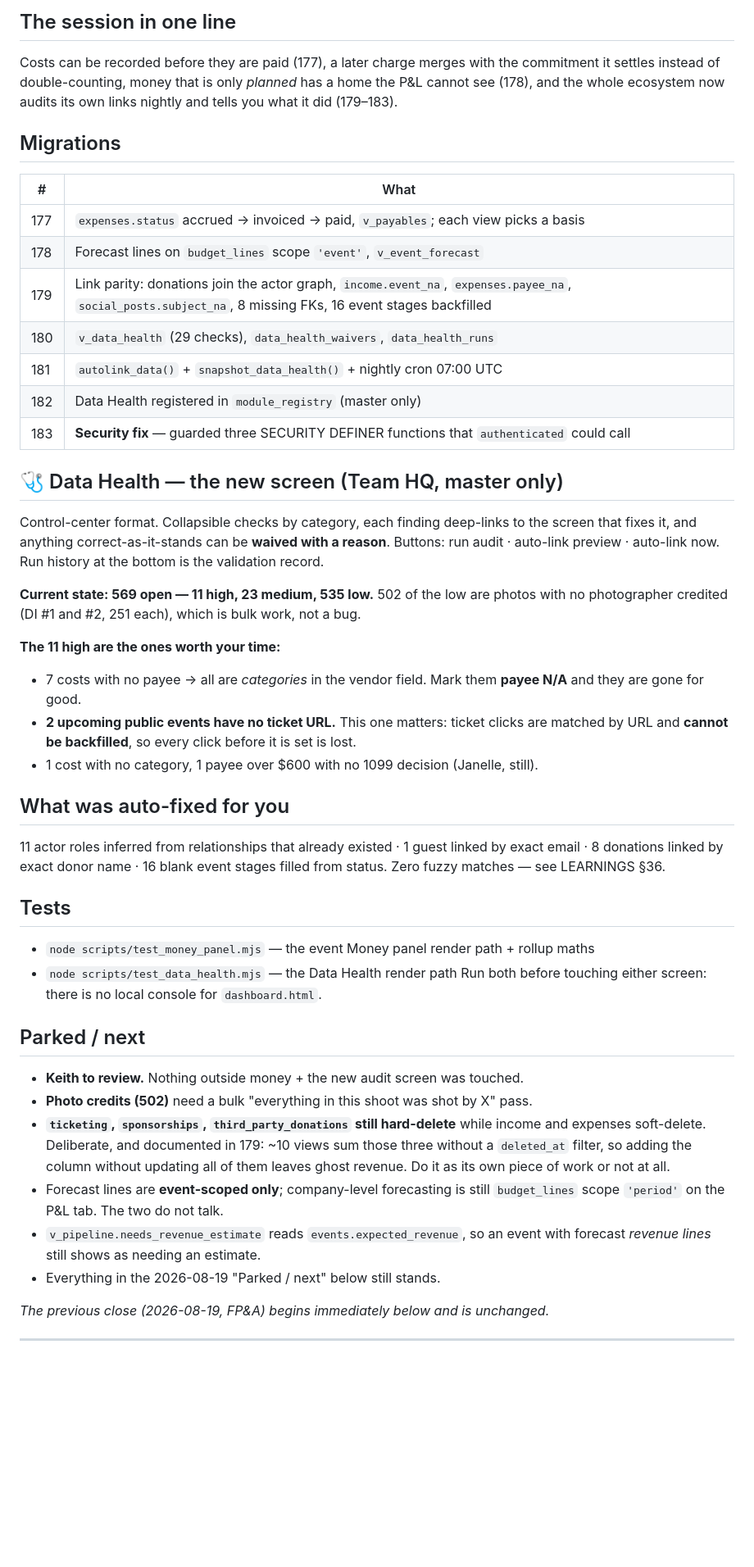
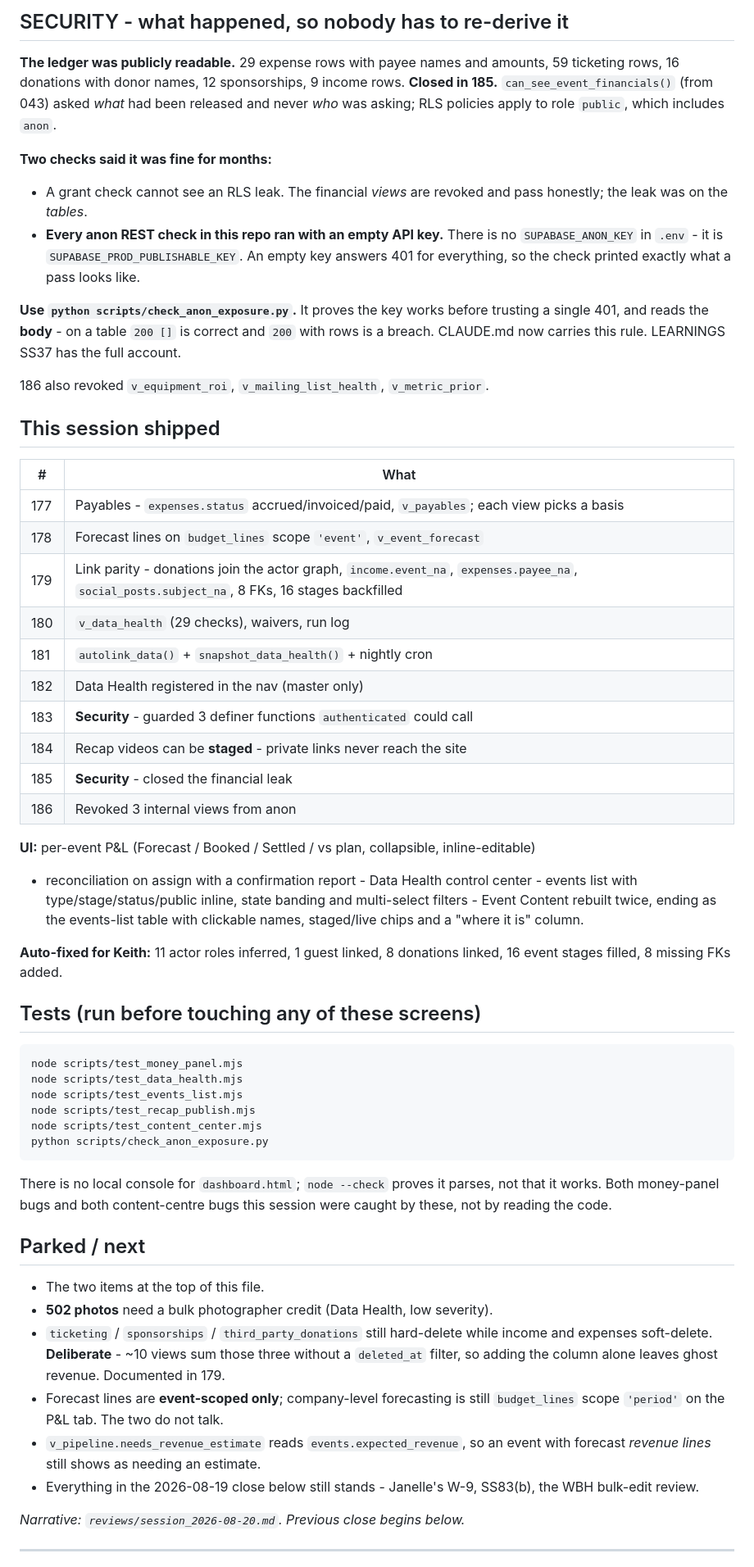
Before and after one commit to Berkythe4/comewith, a Markdown page: CARRYOVER.md, the part around one of its changes. Shown at 82% size. Drawn GitHub-style; blank space fills up the shorter version.

````diff
--- a/CARRYOVER.md
+++ b/CARRYOVER.md
@@ -86,61 +41,75 @@ has gained two checks. Latest LEARNINGS: **§36**.
 
-## The session in one line
-Costs can be recorded before they are paid (177), a later charge merges with the
-commitment it settles instead of double-counting, money that is only *planned* has a home
-the P&L cannot see (178), and the whole ecosystem now audits its own links nightly and
-tells you what it did (179–183).
+## SECURITY - what happened, so nobody has to re-derive it
 
-## Migrations
+**The ledger was publicly readable.** 29 expense rows with payee names and amounts, 59
+ticketing rows, 16 donations with donor names, 12 sponsorships, 9 income rows. **Closed in
+185.** `can_see_event_financials()` (from 043) asked *what* had been released and never
+*who* was asking; RLS policies apply to role `public`, which includes `anon`.
+
+**Two checks said it was fine for months:**
+- A grant check cannot see an RLS leak. The financial *views* are revoked and pass
+  honestly; the leak was on the *tables*.
+- **Every anon REST check in this repo ran with an empty API key.** There is no
+  `SUPABASE_ANON_KEY` in `.env` - it is `SUPABASE_PROD_PUBLISHABLE_KEY`. An empty key
+  answers 401 for everything, so the check printed exactly what a pass looks like.
+
+**Use `python scripts/check_anon_exposure.py`.** It proves the key works before trusting a
+single 401, and reads the **body** - on a table `200 []` is correct and `200` with rows is
+a breach. CLAUDE.md now carries this rule. LEARNINGS SS37 has the full account.
+
+186 also revoked `v_equipment_roi`, `v_mailing_list_health`, `v_metric_prior`.
+
+## This session shipped
+
 | # | What |
 |---|---|
-| 177 | `expenses.status` accrued → invoiced → paid, `v_payables`; each view picks a basis |
+| 177 | Payables - `expenses.status` accrued/invoiced/paid, `v_payables`; each view picks a basis |
 | 178 | Forecast lines on `budget_lines` scope `'event'`, `v_event_forecast` |
-| 179 | Link parity: donations join the actor graph, `income.event_na`, `expenses.payee_na`, `social_posts.subject_na`, 8 missing FKs, 16 event stages backfilled |
-| 180 | `v_data_health` (29 checks), `data_health_waivers`, `data_health_runs` |
-| 181 | `autolink_data()` + `snapshot_data_health()` + nightly cron 07:00 UTC |
-| 182 | Data Health registered in `module_registry` (master only) |
-| 183 | **Security fix** — guarded three SECURITY DEFINER functions that `authenticated` could call |
+| 179 | Link parity - donations join the actor graph, `income.event_na`, `expenses.payee_na`, `social_posts.subject_na`, 8 FKs, 16 stages backfilled |
+| 180 | `v_data_health` (29 checks), waivers, run log |
+| 181 | `autolink_data()` + `snapshot_data_health()` + nightly cron |
+| 182 | Data Health registered in the nav (master only) |
+| 183 | **Security** - guarded 3 definer functions `authenticated` could call |
+| 184 | Recap videos can be **staged** - private links never reach the site |
+| 185 | **Security** - closed the financial leak |
+| 186 | Revoked 3 internal views from anon |
 
-## 🩺 Data Health — the new screen (Team HQ, master only)
-Control-center format. Collapsible checks by category, each finding deep-links to the
-screen that fixes it, and anything correct-as-it-stands can be **waived with a reason**.
-Buttons: run audit · auto-link preview · auto-link now. Run history at the bottom is the
-validation record.
+**UI:** per-event P&L (Forecast / Booked / Settled / vs plan, collapsible, inline-editable)
+- reconciliation on assign with a confirmation report - Data Health control center - events
+list with type/stage/status/public inline, state banding and multi-select filters - Event
+Content rebuilt twice, ending as the events-list table with clickable names, staged/live
+chips and a "where it is" column.
 
-**Current state: 569 open — 11 high, 23 medium, 535 low.** 502 of the low are photos with
-no photographer credited (DI #1 and #2, 251 each), which is bulk work, not a bug.
+**Auto-fixed for Keith:** 11 actor roles inferred, 1 guest linked, 8 donations linked, 16
+event stages filled, 8 missing FKs added.
 
-**The 11 high are the ones worth your time:**
-- 7 costs with no payee → all are *categories* in the vendor field. Mark them **payee N/A**
-  and they are gone for good.
-- **2 upcoming public events have no ticket URL.** This one matters: ticket clicks are
-  matched by URL and **cannot be backfilled**, so every click before it is set is lost.
-- 1 cost with no category, 1 payee over $600 with no 1099 decision (Janelle, still).
-
-## What was auto-fixed for you
-11 actor roles inferred from relationships that already existed · 1 guest linked by exact
-email · 8 donations linked by exact donor name · 16 blank event stages filled from status.
-Zero fuzzy matches — see LEARNINGS §36.
-
-## Tests
-- `node scripts/test_money_panel.mjs` — the event Money panel render path + rollup maths
-- `node scripts/test_data_health.mjs` — the Data Health render path
-Run both before touching either screen: there is no local console for `dashboard.html`.
+## Tests (run before touching any of these screens)
+```
+node scripts/test_money_panel.mjs
+node scripts/test_data_health.mjs
+node scripts/test_events_list.mjs
+node scripts/test_recap_publish.mjs
+node scripts/test_content_center.mjs
+python scripts/check_anon_exposure.py
+```
+There is no local console for `dashboard.html`; `node --check` proves it parses, not that
+it works. Both money-panel bugs and both content-centre bugs this session were caught by
+these, not by reading the code.
 
 ## Parked / next
-- **Keith to review.** Nothing outside money + the new audit screen was touched.
-- **Photo credits (502)** need a bulk "everything in this shoot was shot by X" pass.
-- **`ticketing`, `sponsorships`, `third_party_donations` still hard-delete** while income
-  and expenses soft-delete. Deliberate, and documented in 179: ~10 views sum those three
-  without a `deleted_at` filter, so adding the column without updating all of them leaves
-  ghost revenue. Do it as its own piece of work or not at all.
+- The two items at the top of this file.
+- **502 photos** need a bulk photographer credit (Data Health, low severity).
+- `ticketing` / `sponsorships` / `third_party_donations` still hard-delete while income and
+  expenses soft-delete. **Deliberate** - ~10 views sum those three without a `deleted_at`
+  filter, so adding the column alone leaves ghost revenue. Documented in 179.
 - Forecast lines are **event-scoped only**; company-level forecasting is still
   `budget_lines` scope `'period'` on the P&L tab. The two do not talk.
 - `v_pipeline.needs_revenue_estimate` reads `events.expected_revenue`, so an event with
   forecast *revenue lines* still shows as needing an estimate.
-- Everything in the 2026-08-19 "Parked / next" below still stands.
+- Everything in the 2026-08-19 close below still stands - Janelle's W-9, SS83(b), the WBH
+  bulk-edit review.
 
-*The previous close (2026-08-19, FP&A) begins immediately below and is unchanged.*
+*Narrative: `reviews/session_2026-08-20.md`. Previous close begins below.*
 
 ---
 
````
Also changed, not shown: other parts of CARRYOVER.md (+32 -77 lines), ROADMAP.md (+35 -0 lines), reviews/session_2026-08-20.md (added, +72 -0 lines).
